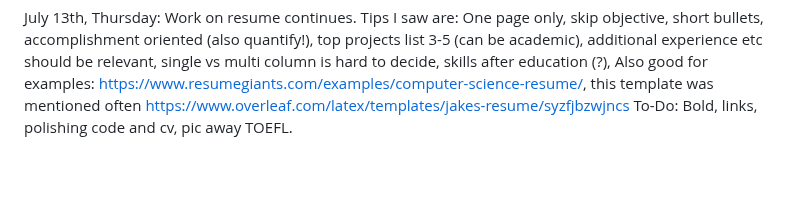
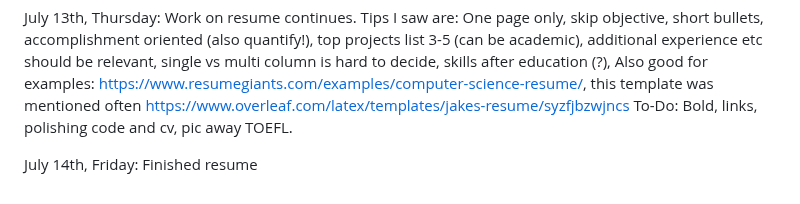
Before and after one commit to rachiki/Finding-A-Great-ML-Job, a Markdown page: README.md, the part around the change. Drawn GitHub-style; blank space fills up the shorter version.

```diff
--- a/README.md
+++ b/README.md
@@ -42,3 +42,5 @@ single vs multi column is hard to decide,
 skills after education (?),
 Also good for examples: https://www.resumegiants.com/examples/computer-science-resume/, this template was mentioned often https://www.overleaf.com/latex/templates/jakes-resume/syzfjbzwjncs
 To-Do: Bold, links, polishing code and cv, pic away TOEFL.
+
+July 14th, Friday: Finished resume
```
